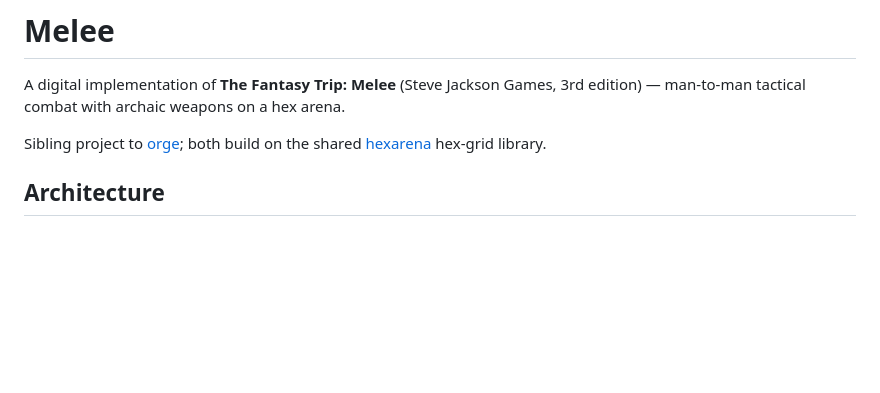
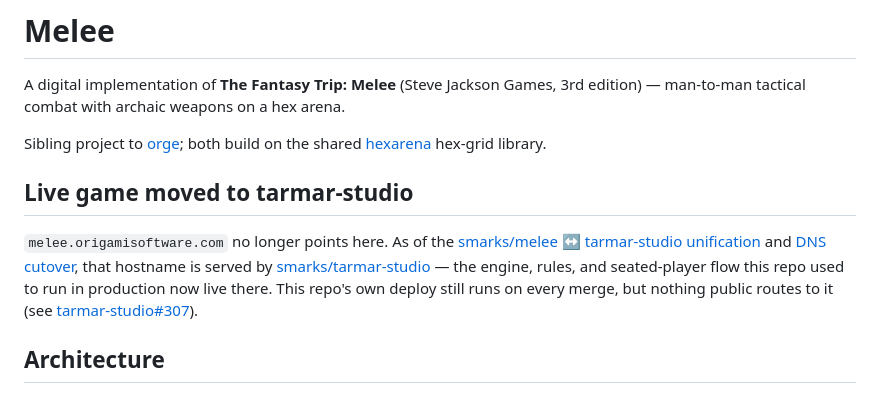
Before and after one commit to smarks/melee, a Markdown page: README.md, the part around the change. GitHub-like rendering; blank space fills up the shorter version.

Commit message:
Point the README at tarmar-studio for the live game
melee.origamisoftware.com stopped serving this repo's code once tarmar-studio
took over the hostname (unification #251, DNS cutover #267), but the README
never said so. This repo keeps deploying on every merge (deploy.sh, port
9073) with nothing public routing to it - see tarmar-studio#307 for the full
picture and what's still open about retiring this repo properly.

```diff
--- a/README.md
+++ b/README.md
@@ -5,6 +5,18 @@ A digital implementation of **The Fantasy Trip: Melee** (Steve Jackson Games,
 
 Sibling project to [orge](../orge); both build on the shared
 [hexarena](../hexarena) hex-grid library.
+
+## Live game moved to tarmar-studio
+
+`melee.origamisoftware.com` no longer points here. As of the [smarks/melee ↔
+tarmar-studio unification](https://github.com/smarks/tarmar-studio/issues/251)
+and [DNS cutover](https://github.com/smarks/tarmar-studio/issues/267), that
+hostname is served by
+[smarks/tarmar-studio](https://github.com/smarks/tarmar-studio) — the engine,
+rules, and seated-player flow this repo used to run in production now live
+there. This repo's own deploy still runs on every merge, but nothing public
+routes to it (see
+[tarmar-studio#307](https://github.com/smarks/tarmar-studio/issues/307)).
 
 ## Architecture
 
```
